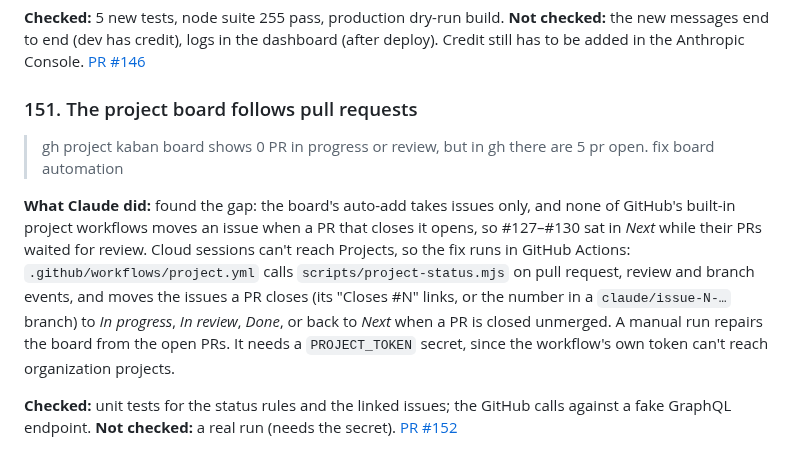
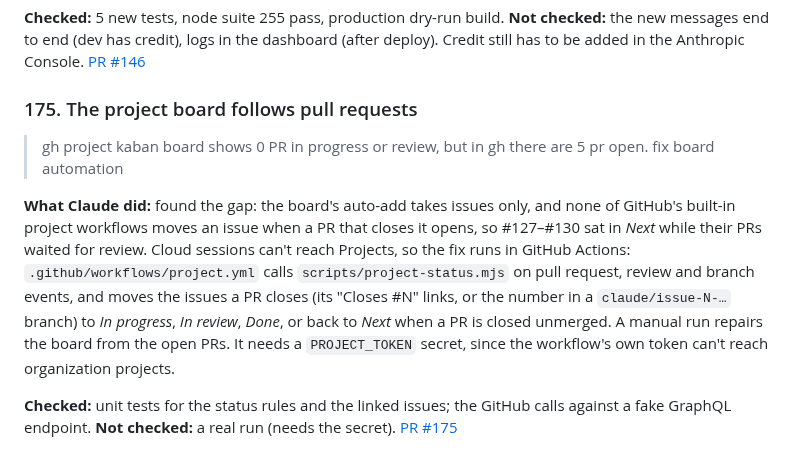
Before and after one commit to Checkmate-Prep/chess-coach, a Markdown page: docs/build-log.md, the part around the change. Rendered like a GitHub page.

Commit message:
Build log: #175 entry number
Co-Authored-By: Claude Opus 5.5 <noreply@anthropic.com>
Claude-Session: https://claude.ai/code/session_01FCMiFJPVeL6Lu2bFEcYCsm

```diff
--- a/docs/build-log.md
+++ b/docs/build-log.md
@@ -1005,10 +1005,10 @@ Arrow keys were built first (plan and trap viewers, Explore) and dropped on requ
 
 **Checked:** 5 new tests, node suite 255 pass, production dry-run build. **Not checked:** the new messages end to end (dev has credit), logs in the dashboard (after deploy). Credit still has to be added in the Anthropic Console. [PR #146](https://github.com/Checkmate-Prep/chess-coach/pull/146)
 
-### 151. The project board follows pull requests
+### 175. The project board follows pull requests
 > gh project kaban board shows 0 PR in progress or review, but in gh there are 5 pr open.
 > fix board automation
 
 **What Claude did:** found the gap: the board's auto-add takes issues only, and none of GitHub's built-in project workflows moves an issue when a PR that closes it opens, so #127–#130 sat in *Next* while their PRs waited for review. Cloud sessions can't reach Projects, so the fix runs in GitHub Actions: `.github/workflows/project.yml` calls `scripts/project-status.mjs` on pull request, review and branch events, and moves the issues a PR closes (its "Closes #N" links, or the number in a `claude/issue-N-…` branch) to *In progress*, *In review*, *Done*, or back to *Next* when a PR is closed unmerged. A manual run repairs the board from the open PRs. It needs a `PROJECT_TOKEN` secret, since the workflow's own token can't reach organization projects.
 
-**Checked:** unit tests for the status rules and the linked issues; the GitHub calls against a fake GraphQL endpoint. **Not checked:** a real run (needs the secret). [PR #152](https://github.com/Checkmate-Prep/chess-coach/pull/152)
+**Checked:** unit tests for the status rules and the linked issues; the GitHub calls against a fake GraphQL endpoint. **Not checked:** a real run (needs the secret). [PR #175](https://github.com/Checkmate-Prep/chess-coach/pull/175)
```
